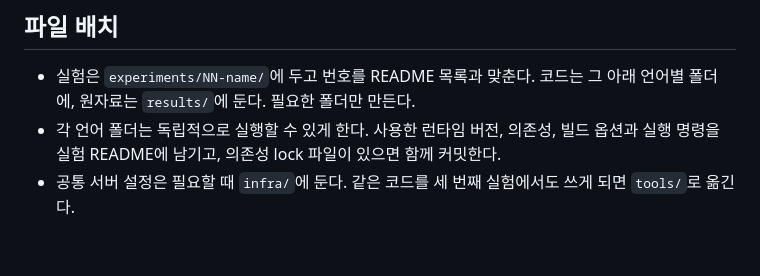
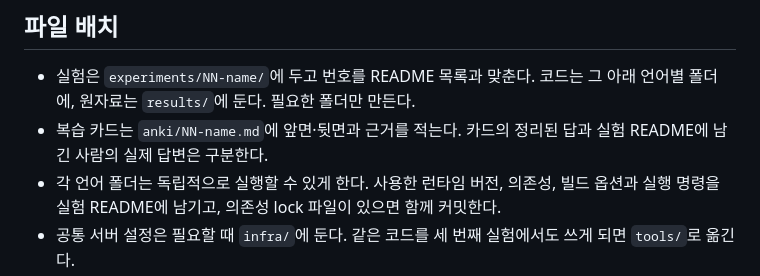
Before and after one commit to joowankim/cs-lab, a Markdown page: AGENTS.md, the part around the change. Drawn GitHub-style; blank space fills up the shorter version.

```diff
--- a/AGENTS.md
+++ b/AGENTS.md
@@ -33,6 +33,7 @@
 ## 파일 배치
 
 - 실험은 `experiments/NN-name/`에 두고 번호를 README 목록과 맞춘다. 코드는 그 아래 언어별 폴더에, 원자료는 `results/`에 둔다. 필요한 폴더만 만든다.
+- 복습 카드는 `anki/NN-name.md`에 앞면·뒷면과 근거를 적는다. 카드의 정리된 답과 실험 README에 남긴 사람의 실제 답변은 구분한다.
 - 각 언어 폴더는 독립적으로 실행할 수 있게 한다. 사용한 런타임 버전, 의존성, 빌드 옵션과 실행 명령을 실험 README에 남기고, 의존성 lock 파일이 있으면 함께 커밋한다.
 - 공통 서버 설정은 필요할 때 `infra/`에 둔다. 같은 코드를 세 번째 실험에서도 쓰게 되면 `tools/`로 옮긴다.
 - 유료 강의 문장은 복사하지 않고 질문은 다시 쓴다. 회사 코드·자료·이름, 비밀번호·키, 100MB가 넘는 파일은 커밋하지 않는다.
```
Also changed, not shown: anki/README.md (added, +11 -0 lines).
